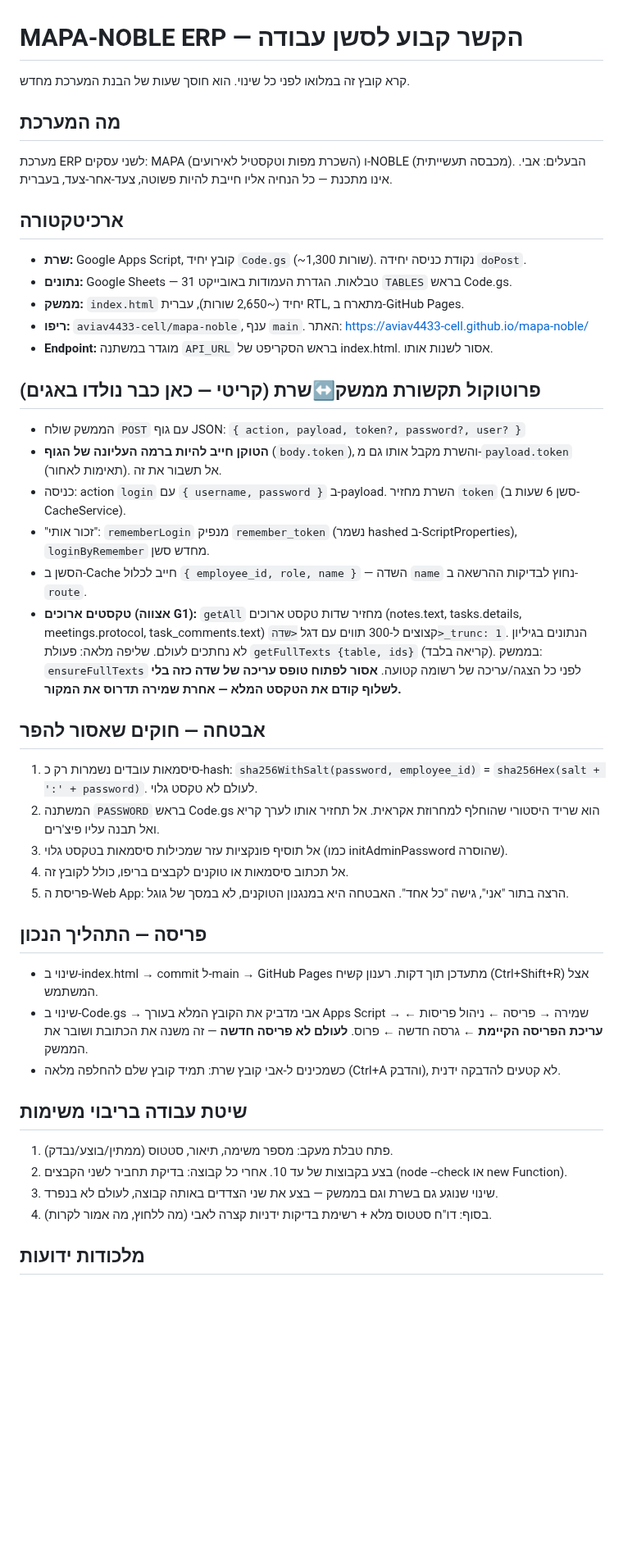
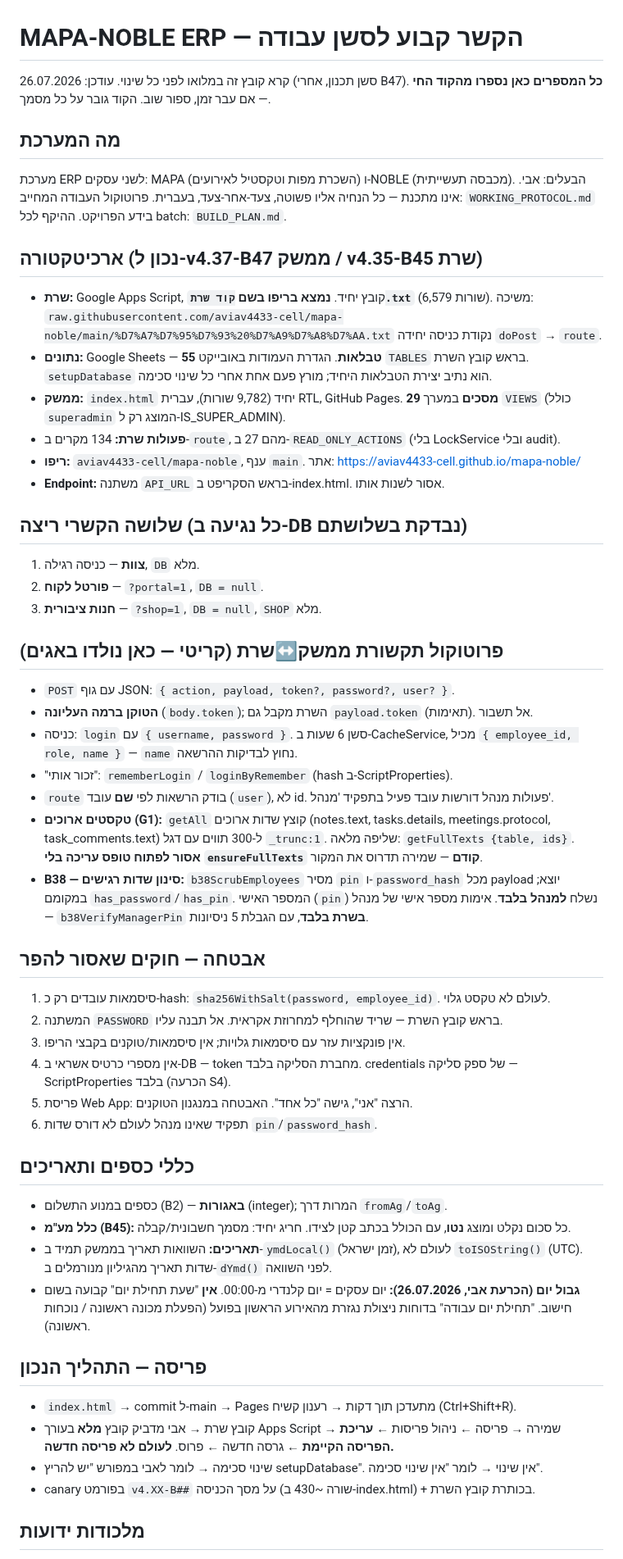
Before and after one commit to aviav4433-cell/mapa-noble, a Markdown page: CLAUDE.md, the part around one of its changes. Shown at 82% size. Drawn GitHub-style; blank space fills up the shorter version.

Commit message:
Revise CLAUDE.md with updates and clarifications
Updated the CLAUDE.md documentation with the latest system architecture and communication protocols as of version B47.

```diff
--- a/CLAUDE.md
+++ b/CLAUDE.md
@@ -1,49 +1,65 @@
 # MAPA-NOBLE ERP — הקשר קבוע לסשן עבודה
 
-קרא קובץ זה במלואו לפני כל שינוי. הוא חוסך שעות של הבנת המערכת מחדש.
+קרא קובץ זה במלואו לפני כל שינוי. עודכן: 26.07.2026 (סשן תכנון, אחרי B47).
+**כל המספרים כאן נספרו מהקוד החי** — אם עבר זמן, ספור שוב. הקוד גובר על כל מסמך.
 
 ## מה המערכת
 
 מערכת ERP לשני עסקים: MAPA (השכרת מפות וטקסטיל לאירועים) ו-NOBLE (מכבסה תעשייתית).
-הבעלים: אבי. אינו מתכנת — כל הנחיה אליו חייבת להיות פשוטה, צעד-אחר-צעד, בעברית.
+הבעלים: אבי. אינו מתכנת — כל הנחיה אליו פשוטה, צעד-אחר-צעד, בעברית.
+פרוטוקול העבודה המחייב: `WORKING_PROTOCOL.md` בידע הפרויקט. ההיקף לכל batch: `BUILD_PLAN.md`.
 
-## ארכיטקטורה
+## ארכיטקטורה (נכון ל-v4.37-B47 ממשק / v4.35-B45 שרת)
 
-- **שרת:** Google Apps Script, קובץ יחיד `Code.gs` (~1,300 שורות). נקודת כניסה יחידה `doPost`.
-- **נתונים:** Google Sheets — 31 טבלאות. הגדרת העמודות באובייקט `TABLES` בראש Code.gs.
-- **ממשק:** `index.html` יחיד (~2,650 שורות), עברית RTL, מתארח ב-GitHub Pages.
-- **ריפו:** `aviav4433-cell/mapa-noble`, ענף `main`. האתר: https://aviav4433-cell.github.io/mapa-noble/
-- **Endpoint:** מוגדר במשתנה `API_URL` בראש הסקריפט של index.html. אסור לשנות אותו.
+- **שרת:** Google Apps Script, קובץ יחיד. **נמצא בריפו בשם `קוד שרת.txt`** (6,579 שורות).
+  משיכה: `raw.githubusercontent.com/aviav4433-cell/mapa-noble/main/%D7%A7%D7%95%D7%93%20%D7%A9%D7%A8%D7%AA.txt`
+  נקודת כניסה יחידה `doPost` → `route`.
+- **נתונים:** Google Sheets — **55 טבלאות**. הגדרת העמודות באובייקט `TABLES` בראש קובץ השרת.
+  `setupDatabase` הוא נתיב יצירת הטבלאות היחיד; מורץ פעם אחת אחרי כל שינוי סכימה.
+- **ממשק:** `index.html` יחיד (9,782 שורות), עברית RTL, GitHub Pages. **29 מסכים** במערך `VIEWS`
+  (כולל `superadmin` המוצג רק ל-IS_SUPER_ADMIN).
+- **פעולות שרת:** 134 מקרים ב-`route`, מהם 27 ב-`READ_ONLY_ACTIONS` (בלי LockService ובלי audit).
+- **ריפו:** `aviav4433-cell/mapa-noble`, ענף `main`. אתר: https://aviav4433-cell.github.io/mapa-noble/
+- **Endpoint:** משתנה `API_URL` בראש הסקריפט ב-index.html. אסור לשנות אותו.
 
-## פרוטוקול תקשורת ממשק↔שרת (קריטי — כאן כבר נולדו באגים)
+## שלושה הקשרי ריצה (כל נגיעה ב-DB נבדקת בשלושתם)
 
-- הממשק שולח `POST` עם גוף JSON: `{ action, payload, token?, password?, user? }`
-- **הטוקן חייב להיות ברמה העליונה של הגוף** (`body.token`), והשרת מקבל אותו גם מ-`payload.token` (תאימות לאחור). אל תשבור את זה.
-- כניסה: action `login` עם `{ username, password }` ב-payload. השרת מחזיר `token` (סשן 6 שעות ב-CacheService).
-- "זכור אותי": `rememberLogin` מנפיק `remember_token` (נשמר hashed ב-ScriptProperties), `loginByRemember` מחדש סשן.
-- הסשן ב-Cache חייב לכלול `{ employee_id, role, name }` — השדה `name` נחוץ לבדיקות ההרשאה ב-`route`.
-- **טקסטים ארוכים (אצווה G1):** `getAll` מחזיר שדות טקסט ארוכים (notes.text, tasks.details, meetings.protocol, task_comments.text) קצוצים ל-300 תווים עם דגל `<שדה>_trunc: 1`. הנתונים בגיליון לא נחתכים לעולם. שליפה מלאה: פעולת `getFullTexts {table, ids}` (קריאה בלבד). בממשק: `ensureFullTexts` לפני כל הצגה/עריכה של רשומה קטועה. **אסור לפתוח טופס עריכה של שדה כזה בלי לשלוף קודם את הטקסט המלא — אחרת שמירה תדרוס את המקור.**
+1. **צוות** — כניסה רגילה, `DB` מלא.
+2. **פורטל לקוח** — `?portal=1`, `DB = null`.
+3. **חנות ציבורית** — `?shop=1`, `DB = null`, `SHOP` מלא.
+
+## פרוטוקול תקשורת ממשק↔שרת (קריטי — כאן נולדו באגים)
+
+- `POST` עם גוף JSON: `{ action, payload, token?, password?, user? }`.
+- **הטוקן ברמה העליונה** (`body.token`); השרת מקבל גם `payload.token` (תאימות). אל תשבור.
+- כניסה: `login` עם `{ username, password }`. סשן 6 שעות ב-CacheService, מכיל `{ employee_id, role, name }` — `name` נחוץ לבדיקות ההרשאה.
+- "זכור אותי": `rememberLogin` / `loginByRemember` (hash ב-ScriptProperties).
+- `route` בודק הרשאות לפי **שם** עובד (`user`), לא id. פעולות מנהל דורשות עובד פעיל בתפקיד 'מנהל'.
+- **טקסטים ארוכים (G1):** `getAll` קוצץ שדות ארוכים (notes.text, tasks.details, meetings.protocol, task_comments.text) ל-300 תווים עם דגל `_trunc:1`. שליפה מלאה: `getFullTexts {table, ids}`. **אסור לפתוח טופס עריכה בלי `ensureFullTexts` קודם** — שמירה תדרוס את המקור.
+- **B38 — סינון שדות רגישים:** `b38ScrubEmployees` מסיר `pin` ו-`password_hash` מכל payload יוצא; במקומם `has_password`/`has_pin`. המספר האישי (`pin`) נשלח **למנהל בלבד**. אימות מספר אישי של מנהל — `b38VerifyManagerPin` **בשרת בלבד**, עם הגבלת 5 ניסיונות.
 
 ## אבטחה — חוקים שאסור להפר
 
-1. סיסמאות עובדים נשמרות רק כ-hash: `sha256WithSalt(password, employee_id)` = `sha256Hex(salt + ':' + password)`. לעולם לא טקסט גלוי.
-2. המשתנה `PASSWORD` בראש Code.gs הוא שריד היסטורי שהוחלף למחרוזת אקראית. אל תחזיר אותו לערך קריא ואל תבנה עליו פיצ'רים.
-3. אל תוסיף פונקציות עזר שמכילות סיסמאות בטקסט גלוי (כמו initAdminPassword שהוסרה).
-4. אל תכתוב סיסמאות או טוקנים לקבצים בריפו, כולל לקובץ זה.
-5. פריסת ה-Web App: הרצה בתור "אני", גישה "כל אחד". האבטחה היא במנגנון הטוקנים, לא במסך של גוגל.
+1. סיסמאות עובדים רק כ-hash: `sha256WithSalt(password, employee_id)`. לעולם לא טקסט גלוי.
+2. המשתנה `PASSWORD` בראש קובץ השרת — שריד שהוחלף למחרוזת אקראית. אל תבנה עליו.
+3. אין פונקציות עזר עם סיסמאות גלויות; אין סיסמאות/טוקנים בקבצי הריפו.
+4. אין מספרי כרטיס אשראי ב-DB — token מחברת הסליקה בלבד. credentials של ספק סליקה — ScriptProperties בלבד (הכרעה S4).
+5. פריסת Web App: הרצה "אני", גישה "כל אחד". האבטחה במנגנון הטוקנים.
+6. תפקיד שאינו מנהל לעולם לא דורס שדות `pin`/`password_hash`.
+
+## כללי כספים ותאריכים
+
+- כספים במנוע התשלום (B2) — **באגורות** (integer); המרות דרך `fromAg`/`toAg`.
+- **כלל מע"מ (B45):** כל סכום נקלט ומוצג **נטו**, עם הכולל בכתב קטן לצידו. חריג יחיד: מסמך חשבונית/קבלה.
+- **תאריכים:** השוואות תאריך בממשק תמיד ב-`ymdLocal()` (זמן ישראל), לעולם לא `toISOString()` (UTC). שדות תאריך מהגיליון מנורמלים ב-`dYmd()` לפני השוואה.
+- **גבול יום (הכרעת אבי, 26.07.2026):** יום עסקים = יום קלנדרי מ-00:00. **אין** "שעת תחילת יום" קבועה בשום חישוב. "תחילת יום עבודה" בדוחות ניצולת נגזרת מהאירוע הראשון בפועל (הפעלת מכונה ראשונה / נוכחות ראשונה).
 
 ## פריסה — התהליך הנכון
 
-- שינוי ב-index.html → commit ל-main → GitHub Pages מתעדכן תוך דקות. רענון קשיח (Ctrl+Shift+R) אצל המשתמש.
-- שינוי ב-Code.gs → אבי מדביק את הקובץ המלא בעורך Apps Script → שמירה → פריסה ← ניהול פריסות ← **עריכת הפריסה הקיימת** ← גרסה חדשה ← פרוס. **לעולם לא פריסה חדשה** — זה משנה את הכתובת ושובר את הממשק.
-- כשמכינים ל-אבי קובץ שרת: תמיד קובץ שלם להחלפה מלאה (Ctrl+A והדבק), לא קטעים להדבקה ידנית.
-
-## שיטת עבודה בריבוי משימות
-
-1. פתח טבלת מעקב: מספר משימה, תיאור, סטטוס (ממתין/בוצע/נבדק).
-2. בצע בקבוצות של עד 10. אחרי כל קבוצה: בדיקת תחביר לשני הקבצים (node --check או new Function).
-3. שינוי שנוגע גם בשרת וגם בממשק — בצע את שני הצדדים באותה קבוצה, לעולם לא בנפרד.
-4. בסוף: דו"ח סטטוס מלא + רשימת בדיקות ידניות קצרה לאבי (מה ללחוץ, מה אמור לקרות).
+- `index.html` → commit ל-main → Pages מתעדכן תוך דקות → רענון קשיח (Ctrl+Shift+R).
+- קובץ שרת → אבי מדביק קובץ **מלא** בעורך Apps Script → שמירה → פריסה ← ניהול פריסות ← **עריכת הפריסה הקיימת** ← גרסה חדשה ← פרוס. **לעולם לא פריסה חדשה.**
+- שינוי סכימה → לומר לאבי במפורש "יש להריץ setupDatabase". אין שינוי → לומר "אין שינוי סכימה".
+- canary בפורמט `v4.XX-B##` על מסך הכניסה (שורה ~430 ב-index.html) + בכותרת קובץ השרת.
 
 ## מלכודות ידועות
 
```
Also changed, not shown: other parts of CLAUDE.md (+10 -5 lines).
